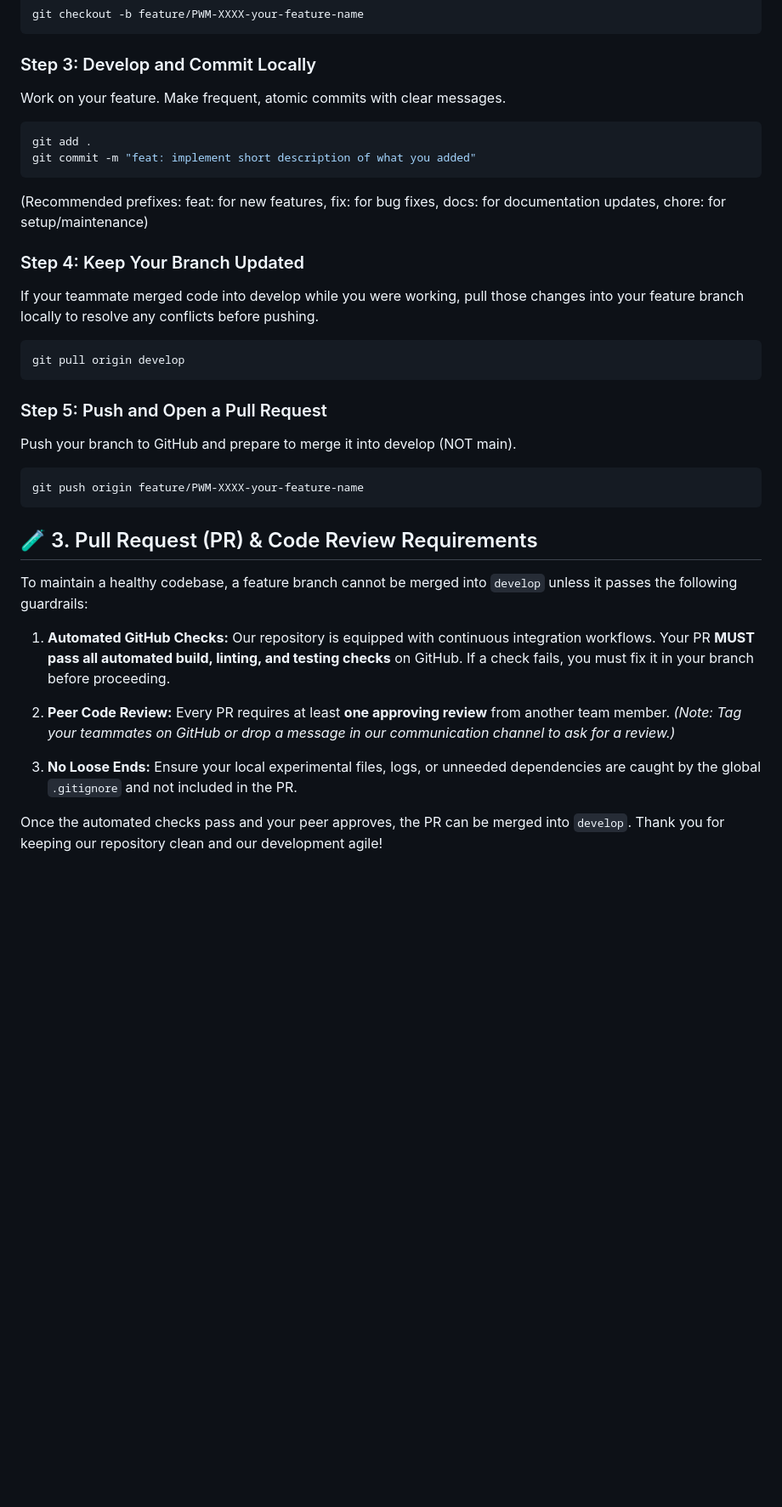
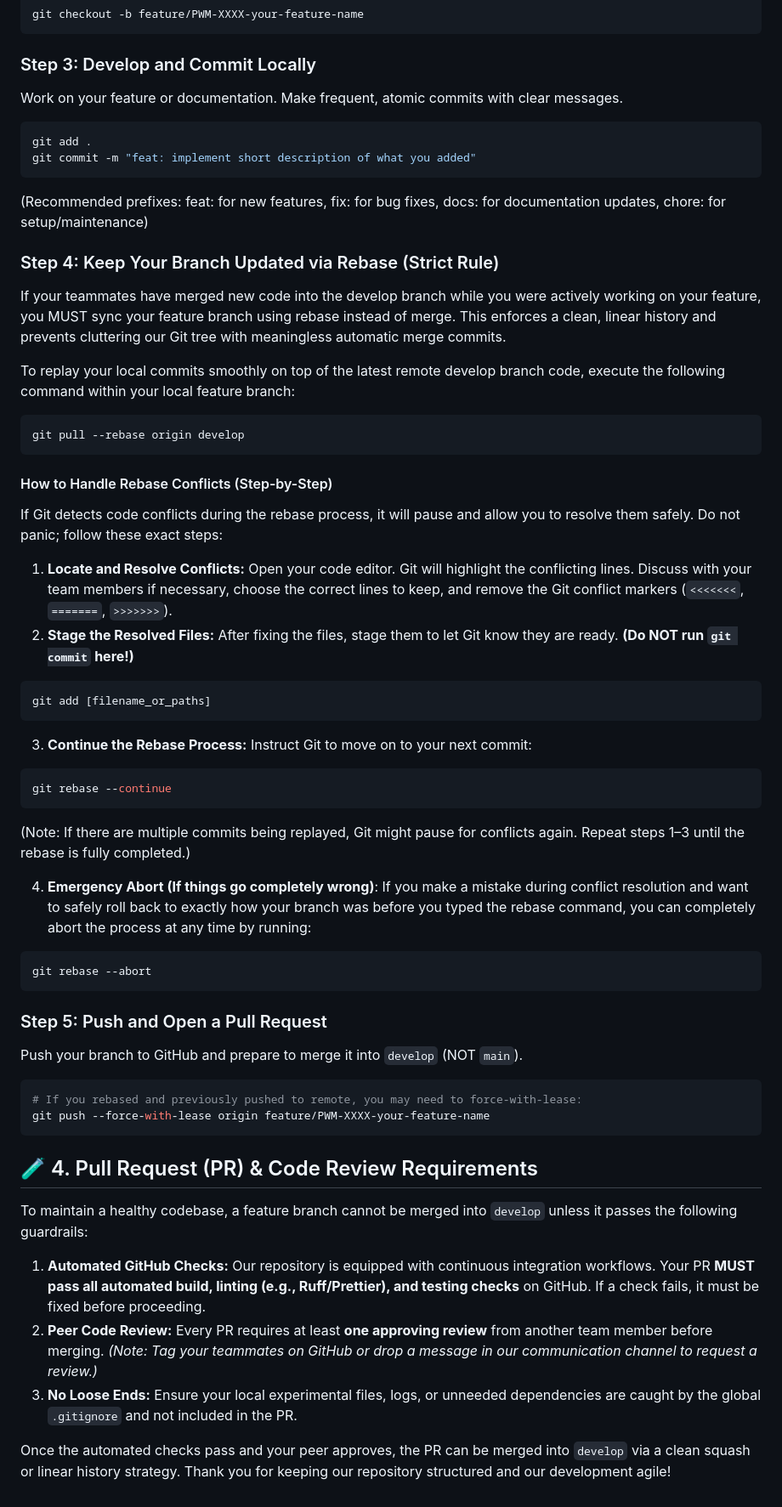
Before and after one commit to Research-Practicum-Group-4/plugandwifi, a Markdown page: CONTRIBUTING.md, the part around one of its changes. Shown at 85% size. Rendered like a GitHub page; blank space fills up the shorter version.

Commit message:
docs: add comprehensive contribution and collaboration guidelines

````diff
--- a/CONTRIBUTING.md
+++ b/CONTRIBUTING.md
@@ -43,34 +56,56 @@ git checkout -b feature/PWM-XXXX-your-feature-name
 ```
 
 ### Step 3: Develop and Commit Locally
-Work on your feature. Make frequent, atomic commits with clear messages.
+Work on your feature or documentation. Make frequent, atomic commits with clear messages.
 ```bash
 git add .
 git commit -m "feat: implement short description of what you added"
 ```
 (Recommended prefixes: feat: for new features, fix: for bug fixes, docs: for documentation updates, chore: for setup/maintenance)
 
-### Step 4: Keep Your Branch Updated
-If your teammate merged code into develop while you were working, pull those changes into your feature branch locally to resolve any conflicts before pushing.
+### Step 4: Keep Your Branch Updated via Rebase (Strict Rule)
+If your teammates have merged new code into the develop branch while you were actively working on your feature, you MUST sync your feature branch using rebase instead of merge. This enforces a clean, linear history and prevents cluttering our Git tree with meaningless automatic merge commits.
+
+To replay your local commits smoothly on top of the latest remote develop branch code, execute the following command within your local feature branch:
 ```bash
-git pull origin develop
+git pull --rebase origin develop
 ```
 
-### Step 5: Push and Open a Pull Request
-Push your branch to GitHub and prepare to merge it into develop (NOT main).
+#### How to Handle Rebase Conflicts (Step-by-Step)
+If Git detects code conflicts during the rebase process, it will pause and allow you to resolve them safely. Do not panic; follow these exact steps:
+
+1. **Locate and Resolve Conflicts:** Open your code editor. Git will highlight the conflicting lines. Discuss with your team members if necessary, choose the correct lines to keep, and remove the Git conflict markers (`<<<<<<<`, `=======`, `>>>>>>>`).
+2. **Stage the Resolved Files:** After fixing the files, stage them to let Git know they are ready. **(Do NOT run `git commit` here!)**
+
 ```bash
-git push origin feature/PWM-XXXX-your-feature-name
+git add [filename_or_paths]
+```
+3. **Continue the Rebase Process:** Instruct Git to move on to your next commit:
+```bash
+git rebase --continue
+```
+(Note: If there are multiple commits being replayed, Git might pause for conflicts again. Repeat steps 1–3 until the rebase is fully completed.)
+
+4. **Emergency Abort (If things go completely wrong)**: If you make a mistake during conflict resolution and want to safely roll back to exactly how your branch was before you typed the rebase command, you can completely abort the process at any time by running:
+```bash
+git rebase --abort
 ```
 
-## 🧪 3. Pull Request (PR) & Code Review Requirements
+
+### Step 5: Push and Open a Pull Request
+Push your branch to GitHub and prepare to merge it into `develop` (NOT `main`).
+```bash
+# If you rebased and previously pushed to remote, you may need to force-with-lease:
+git push --force-with-lease origin feature/PWM-XXXX-your-feature-name
+```
+
+## 🧪 4. Pull Request (PR) & Code Review Requirements
 
 To maintain a healthy codebase, a feature branch cannot be merged into `develop` unless it passes the following guardrails:
 
-1. **Automated GitHub Checks:** Our repository is equipped with continuous integration workflows. Your PR **MUST pass all automated build, linting, and testing checks** on GitHub. If a check fails, you must fix it in your branch before proceeding.
-
-2. **Peer Code Review:** Every PR requires at least **one approving review** from another team member.
-   *(Note: Tag your teammates on GitHub or drop a message in our communication channel to ask for a review.)*
-
+1. **Automated GitHub Checks:** Our repository is equipped with continuous integration workflows. Your PR **MUST pass all automated build, linting (e.g., Ruff/Prettier), and testing checks** on GitHub. If a check fails, it must be fixed before proceeding.
+2. **Peer Code Review:** Every PR requires at least **one approving review** from another team member before merging.
+   *(Note: Tag your teammates on GitHub or drop a message in our communication channel to request a review.)*
 3. **No Loose Ends:** Ensure your local experimental files, logs, or unneeded dependencies are caught by the global `.gitignore` and not included in the PR.
 
-Once the automated checks pass and your peer approves, the PR can be merged into `develop`. Thank you for keeping our repository clean and our development agile!
+Once the automated checks pass and your peer approves, the PR can be merged into `develop` via a clean squash or linear history strategy. Thank you for keeping our repository structured and our development agile!
````
Also changed, not shown: other parts of CONTRIBUTING.md (+15 -2 lines).
